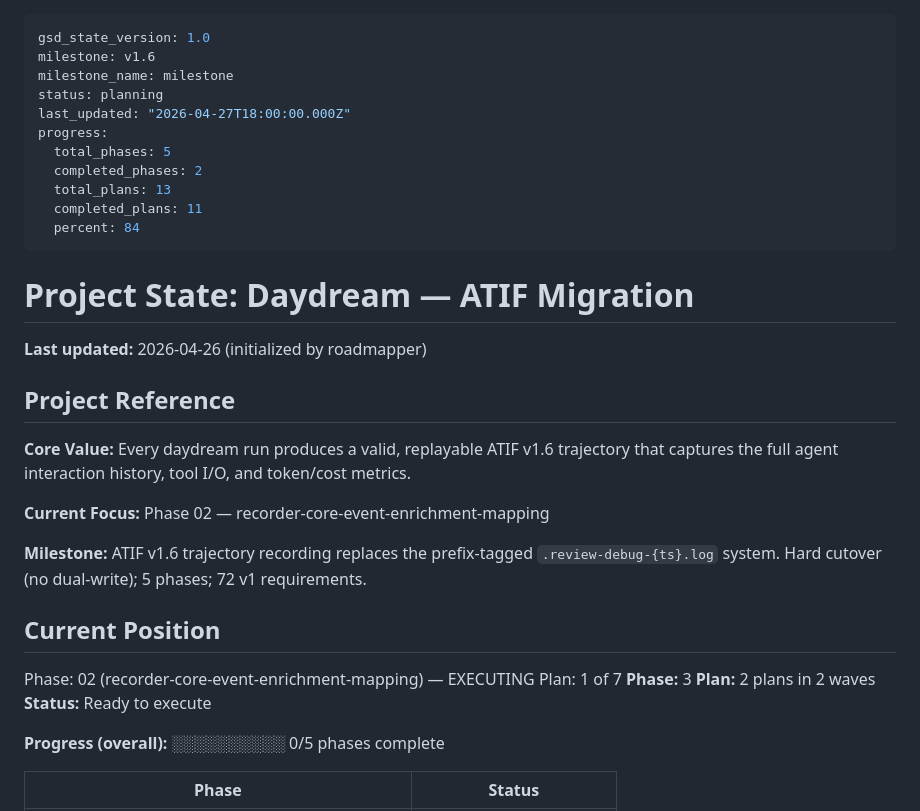
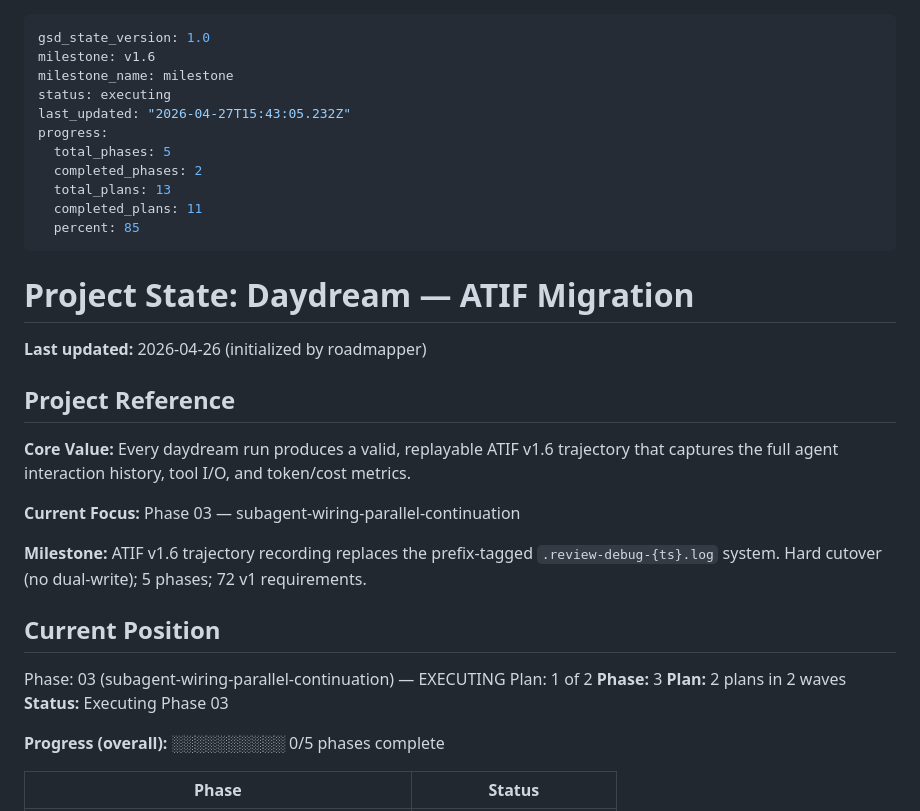
Before and after one commit to existential-birds/daydream, a Markdown page: .planning/STATE.md, the part around the change. Drawn GitHub-style.

Commit message:
docs(phase-03): update tracking after wave 1
Co-Authored-By: Claude Opus 4.6 (1M context) <noreply@anthropic.com>

```diff
--- a/.planning/STATE.md
+++ b/.planning/STATE.md
@@ -2,14 +2,14 @@
 gsd_state_version: 1.0
 milestone: v1.6
 milestone_name: milestone
-status: planning
-last_updated: "2026-04-27T18:00:00.000Z"
+status: executing
+last_updated: "2026-04-27T15:43:05.232Z"
 progress:
   total_phases: 5
   completed_phases: 2
   total_plans: 13
   completed_plans: 11
-  percent: 84
+  percent: 85
 ---
 
 # Project State: Daydream — ATIF Migration
@@ -20,17 +20,17 @@ progress:
 
 **Core Value:** Every daydream run produces a valid, replayable ATIF v1.6 trajectory that captures the full agent interaction history, tool I/O, and token/cost metrics.
 
-**Current Focus:** Phase 02 — recorder-core-event-enrichment-mapping
+**Current Focus:** Phase 03 — subagent-wiring-parallel-continuation
 
 **Milestone:** ATIF v1.6 trajectory recording replaces the prefix-tagged `.review-debug-{ts}.log` system. Hard cutover (no dual-write); 5 phases; 72 v1 requirements.
 
 ## Current Position
 
-Phase: 02 (recorder-core-event-enrichment-mapping) — EXECUTING
-Plan: 1 of 7
+Phase: 03 (subagent-wiring-parallel-continuation) — EXECUTING
+Plan: 1 of 2
 **Phase:** 3
 **Plan:** 2 plans in 2 waves
-**Status:** Ready to execute
+**Status:** Executing Phase 03
 
 **Progress (overall):** ░░░░░░░░░░ 0/5 phases complete
 
```
Also changed, not shown: .planning/ROADMAP.md (+1 -1 lines).
